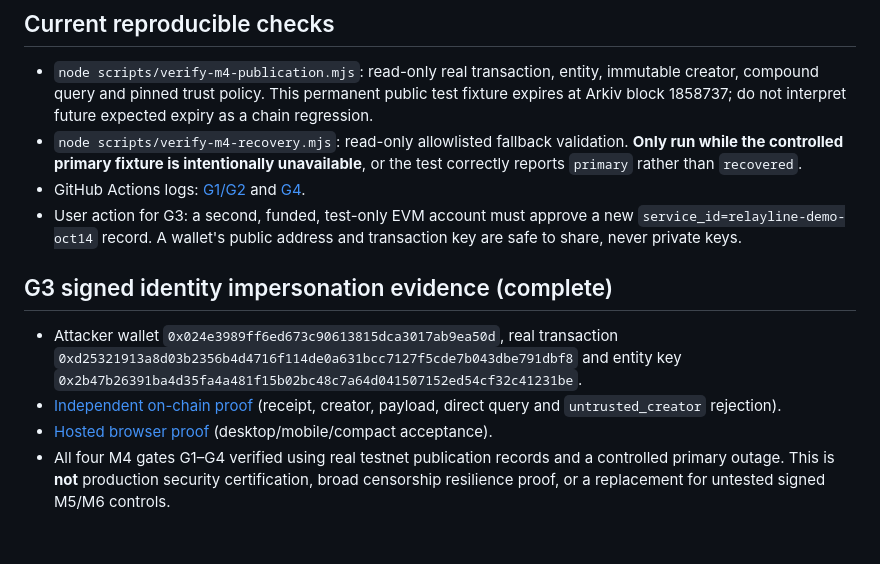
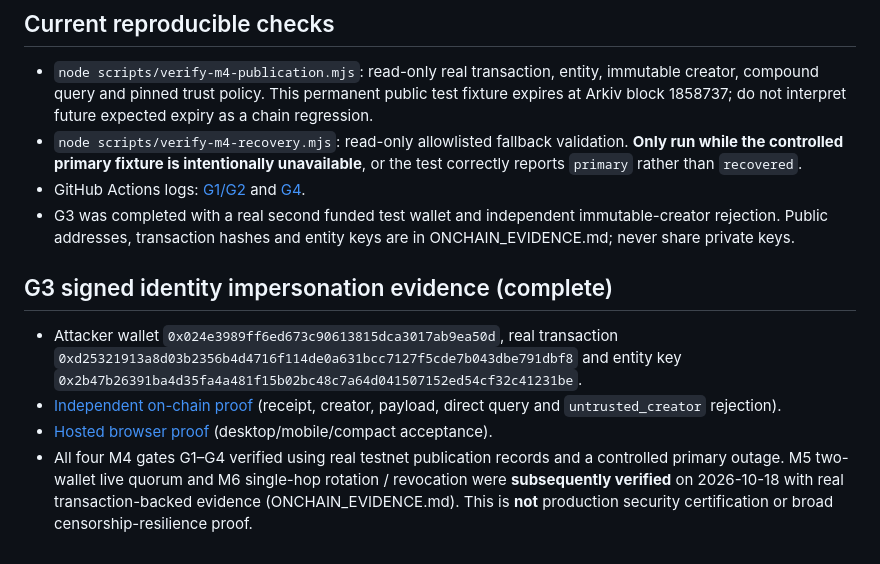
Before and after one commit to victorkay97/RelayLine, a Markdown page: docs/VALIDATION.md, the part around the change. GitHub-like rendering.

Commit message:
docs(m6): archive real successor revocation and update judge-ready evidence

```diff
--- a/docs/VALIDATION.md
+++ b/docs/VALIDATION.md
@@ -44,11 +44,11 @@ With Node 22+, load the local test environment using `node --env-file=.env scrip
 - `node scripts/verify-m4-publication.mjs`: read-only real transaction, entity, immutable creator, compound query and pinned trust policy. This permanent public test fixture expires at Arkiv block 1858737; do not interpret future expected expiry as a chain regression.
 - `node scripts/verify-m4-recovery.mjs`: read-only allowlisted fallback validation. **Only run while the controlled primary fixture is intentionally unavailable**, or the test correctly reports `primary` rather than `recovered`.
 - GitHub Actions logs: [G1/G2](https://github.com/victorkay97/RelayLine/actions/runs/38553133526) and [G4](https://github.com/victorkay97/RelayLine/actions/runs/38553629942).
-- User action for G3: a second, funded, test-only EVM account must approve a new `service_id=relayline-demo-oct14` record. A wallet's public address and transaction key are safe to share, never private keys.
+- G3 was completed with a real second funded test wallet and independent immutable-creator rejection. Public addresses, transaction hashes and entity keys are in ONCHAIN_EVIDENCE.md; never share private keys.
 
 ## G3 signed identity impersonation evidence (complete)
 
 - Attacker wallet `0x024e3989ff6ed673c90613815dca3017ab9ea50d`, real transaction `0xd25321913a8d03b2356b4d4716f114de0a631bcc7127f5cde7b043dbe791dbf8` and entity key `0x2b47b26391ba4d35fa4a481f15b02bc48c7a64d041507152ed54cf32c41231be`.
 - [Independent on-chain proof](https://github.com/victorkay97/RelayLine/actions/runs/38557421557) (receipt, creator, payload, direct query and `untrusted_creator` rejection).
 - [Hosted browser proof](https://github.com/victorkay97/RelayLine/actions/runs/38557845347) (desktop/mobile/compact acceptance).
-- All four M4 gates G1–G4 verified using real testnet publication records and a controlled primary outage. This is **not** production security certification, broad censorship resilience proof, or a replacement for untested signed M5/M6 controls.
+- All four M4 gates G1–G4 verified using real testnet publication records and a controlled primary outage. M5 two-wallet live quorum and M6 single-hop rotation / revocation were **subsequently verified** on 2026-10-18 with real transaction-backed evidence (ONCHAIN_EVIDENCE.md). This is **not** production security certification or broad censorship-resilience proof.
```
